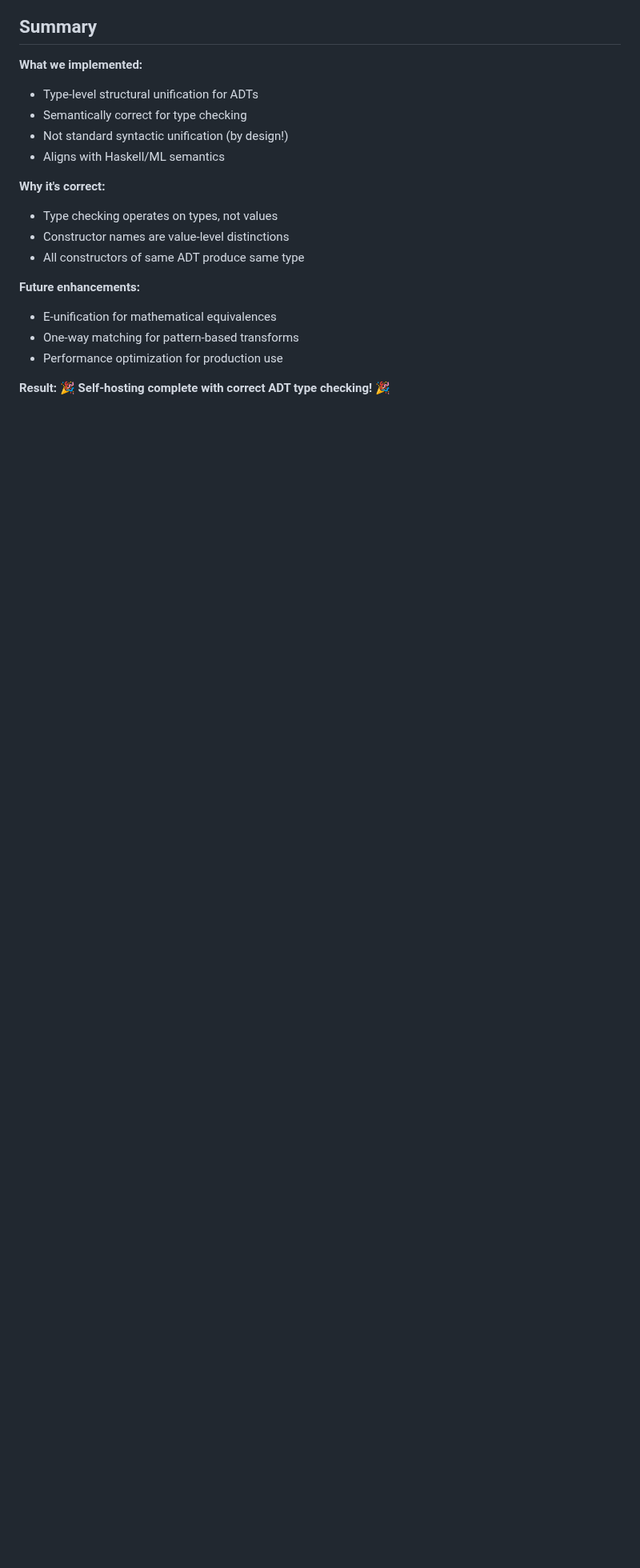
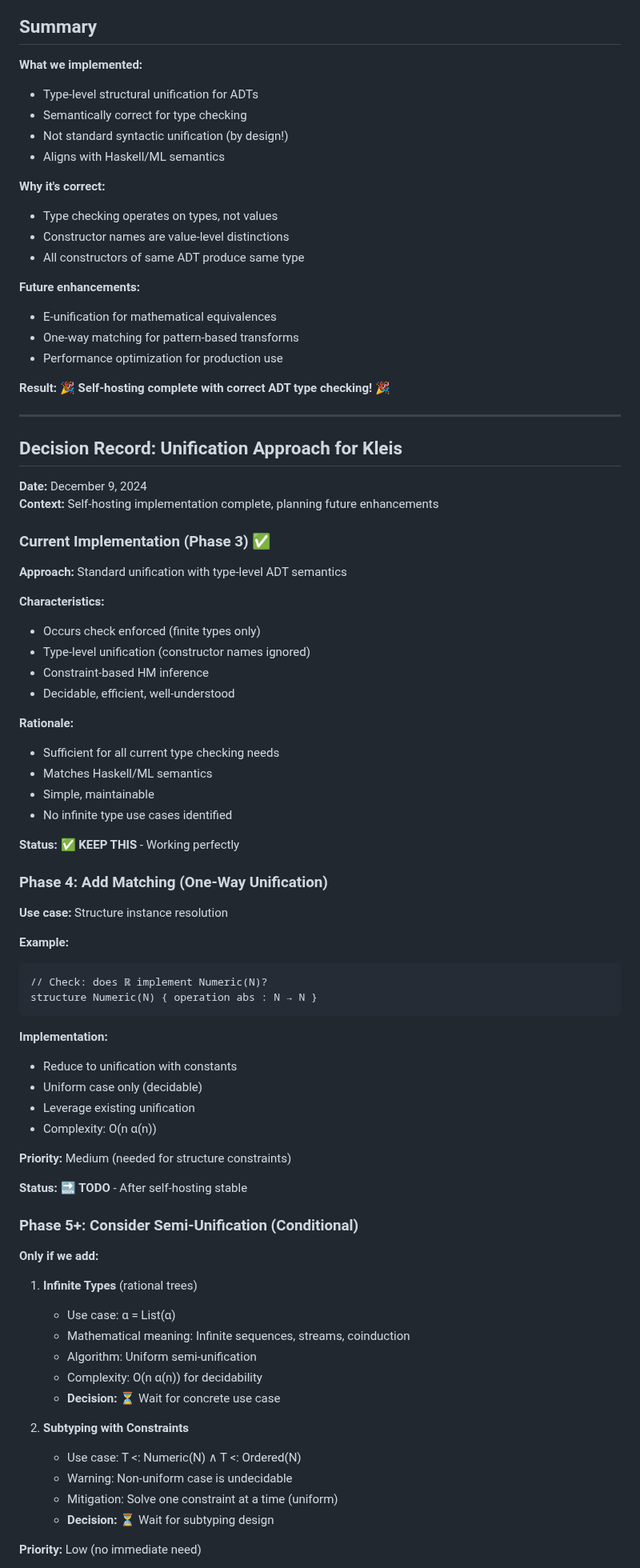
Before and after one commit to eatikrh/kleis, a Markdown page: docs/type-system/UNIFICATION_IMPLEMENTATION.md, the part around one of its changes. Shown at 80% size. GitHub-like rendering; blank space fills up the shorter version.

````diff
--- a/docs/type-system/UNIFICATION_IMPLEMENTATION.md
+++ b/docs/type-system/UNIFICATION_IMPLEMENTATION.md
@@ -622,3 +686,68 @@ Different brick colors (True vs False) don't matter if they fit the same bluepri
 
 **Result:**
 🎉 **Self-hosting complete with correct ADT type checking!** 🎉
+
+---
+
+## Decision Record: Unification Approach for Kleis
+
+**Date:** December 9, 2024
+**Context:** Self-hosting implementation complete, planning future enhancements
+
+### Current Implementation (Phase 3) ✅
+
+**Approach:** Standard unification with type-level ADT semantics
+
+**Characteristics:**
+- Occurs check enforced (finite types only)
+- Type-level unification (constructor names ignored)
+- Constraint-based HM inference
+- Decidable, efficient, well-understood
+
+**Rationale:**
+- Sufficient for all current type checking needs
+- Matches Haskell/ML semantics
+- Simple, maintainable
+- No infinite type use cases identified
+
+**Status:** ✅ **KEEP THIS** - Working perfectly
+
+### Phase 4: Add Matching (One-Way Unification)
+
+**Use case:** Structure instance resolution
+
+**Example:**
+```kleis
+// Check: does ℝ implement Numeric(N)?
+structure Numeric(N) { operation abs : N → N }
+```
+
+**Implementation:**
+- Reduce to unification with constants
+- Uniform case only (decidable)
+- Leverage existing unification
+- Complexity: O(n α(n))
+
+**Priority:** Medium (needed for structure constraints)
+
+**Status:** 🔜 **TODO** - After self-hosting stable
+
+### Phase 5+: Consider Semi-Unification (Conditional)
+
+**Only if we add:**
+
+1. **Infinite Types** (rational trees)
+   - Use case: α = List(α)
+   - Mathematical meaning: Infinite sequences, streams, coinduction
+   - Algorithm: Uniform semi-unification
+   - Complexity: O(n α(n)) for decidability
+   - **Decision:** ⏳ Wait for concrete use case
+
+2. **Subtyping with Constraints**
+   - Use case: T <: Numeric(N) ∧ T <: Ordered(N)
+   - Warning: Non-uniform case is undecidable
+   - Mitigation: Solve one constraint at a time (uniform)
+   - **Decision:** ⏳ Wait for subtyping design
+
+**Priority:** Low (no immediate need)
+
````
Also changed, not shown: other parts of docs/type-system/UNIFICATION_IMPLEMENTATION.md (+102 -0 lines).
